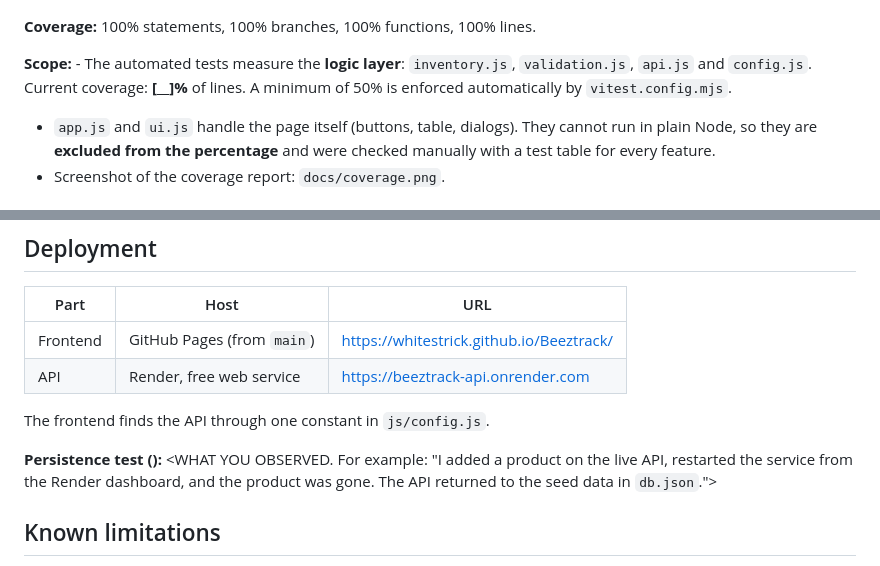
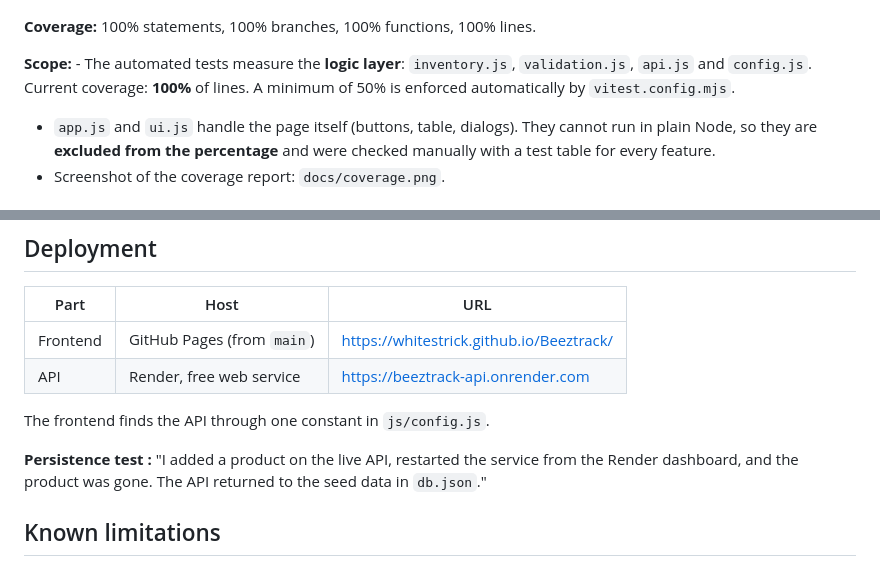
Before and after one commit to whitestrick/Beeztrack, a Markdown page: README.md, 2 parts joined by grey strips. GitHub-like rendering.

```diff
--- a/README.md
+++ b/README.md
@@ -204,7 +204,7 @@ Tests run with Vitest. 87 tests pass.
 **Coverage:** 100% statements, 100% branches,
 100% functions, 100% lines.
 
-**Scope:** - The automated tests measure the **logic layer**: `inventory.js`, `validation.js`, `api.js` and `config.js`. Current coverage: **[__]%** of lines. A minimum of 50% is enforced automatically by `vitest.config.mjs`.
+**Scope:** - The automated tests measure the **logic layer**: `inventory.js`, `validation.js`, `api.js` and `config.js`. Current coverage: **100%** of lines. A minimum of 50% is enforced automatically by `vitest.config.mjs`.
 - `app.js` and `ui.js` handle the page itself (buttons, table, dialogs). They cannot run in plain Node, so they are **excluded from the percentage** and were checked manually with a test table for every feature.
 - Screenshot of the coverage report: `docs/coverage.png`.
 
@@ -248,9 +248,9 @@ queries.
 
 The frontend finds the API through one constant in `js/config.js`.
 
-**Persistence test (<DATE>):** <WHAT YOU OBSERVED. For example: "I added a
+**Persistence test :** "I added a
 product on the live API, restarted the service from the Render dashboard, and
-the product was gone. The API returned to the seed data in `db.json`.">
+the product was gone. The API returned to the seed data in `db.json`."
 
 ## Known limitations
 
```
